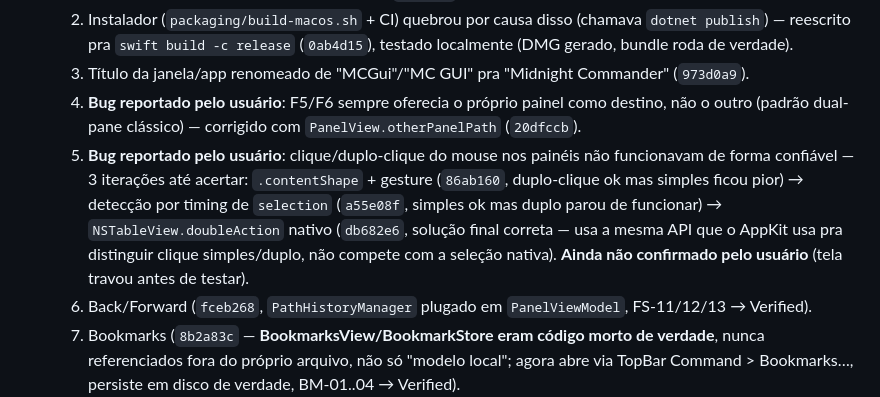
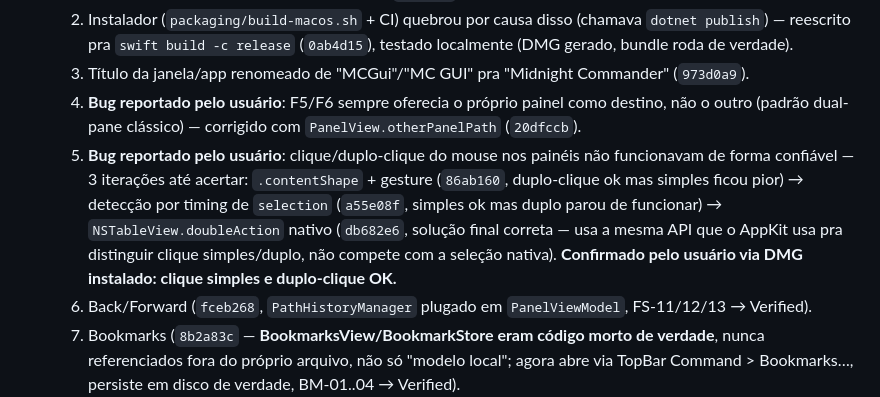
Before and after one commit to josepacelli/mc-gui, a Markdown page: .specs/STATE.md, the part around the change. Rendered like a GitHub page.

Commit message:
docs: confirm mouse click/double-click fix works (user-tested)
Co-Authored-By: Claude Sonnet 5 <noreply@anthropic.com>
Claude-Session: https://claude.ai/code/session_017duZ7HbLpL9s6dj4bbgDT5

```diff
--- a/.specs/STATE.md
+++ b/.specs/STATE.md
@@ -43,7 +43,7 @@
   2. Instalador (`packaging/build-macos.sh` + CI) quebrou por causa disso (chamava `dotnet publish`) — reescrito pra `swift build -c release` (`0ab4d15`), testado localmente (DMG gerado, bundle roda de verdade).
   3. Título da janela/app renomeado de "MCGui"/"MC GUI" pra "Midnight Commander" (`973d0a9`).
   4. **Bug reportado pelo usuário**: F5/F6 sempre oferecia o próprio painel como destino, não o outro (padrão dual-pane clássico) — corrigido com `PanelView.otherPanelPath` (`20dfccb`).
-  5. **Bug reportado pelo usuário**: clique/duplo-clique do mouse nos painéis não funcionavam de forma confiável — 3 iterações até acertar: `.contentShape` + gesture (`86ab160`, duplo-clique ok mas simples ficou pior) → detecção por timing de `selection` (`a55e08f`, simples ok mas duplo parou de funcionar) → `NSTableView.doubleAction` nativo (`db682e6`, solução final correta — usa a mesma API que o AppKit usa pra distinguir clique simples/duplo, não compete com a seleção nativa). **Ainda não confirmado pelo usuário** (tela travou antes de testar).
+  5. **Bug reportado pelo usuário**: clique/duplo-clique do mouse nos painéis não funcionavam de forma confiável — 3 iterações até acertar: `.contentShape` + gesture (`86ab160`, duplo-clique ok mas simples ficou pior) → detecção por timing de `selection` (`a55e08f`, simples ok mas duplo parou de funcionar) → `NSTableView.doubleAction` nativo (`db682e6`, solução final correta — usa a mesma API que o AppKit usa pra distinguir clique simples/duplo, não compete com a seleção nativa). **Confirmado pelo usuário via DMG instalado: clique simples e duplo-clique OK.**
   6. Back/Forward (`fceb268`, `PathHistoryManager` plugado em `PanelViewModel`, FS-11/12/13 → Verified).
   7. Bookmarks (`8b2a83c` — **BookmarksView/BookmarkStore eram código morto de verdade**, nunca referenciados fora do próprio arquivo, não só "modelo local"; agora abre via TopBar Command > Bookmarks…, persiste em disco de verdade, BM-01..04 → Verified).
   8. `*` seleciona/desmarca tudo (KN-13 novo, `400b4bb` — `SelectionService.invert` já existia testado, só nunca tinha sido plugado, mesmo padrão do Bookmarks).
```
